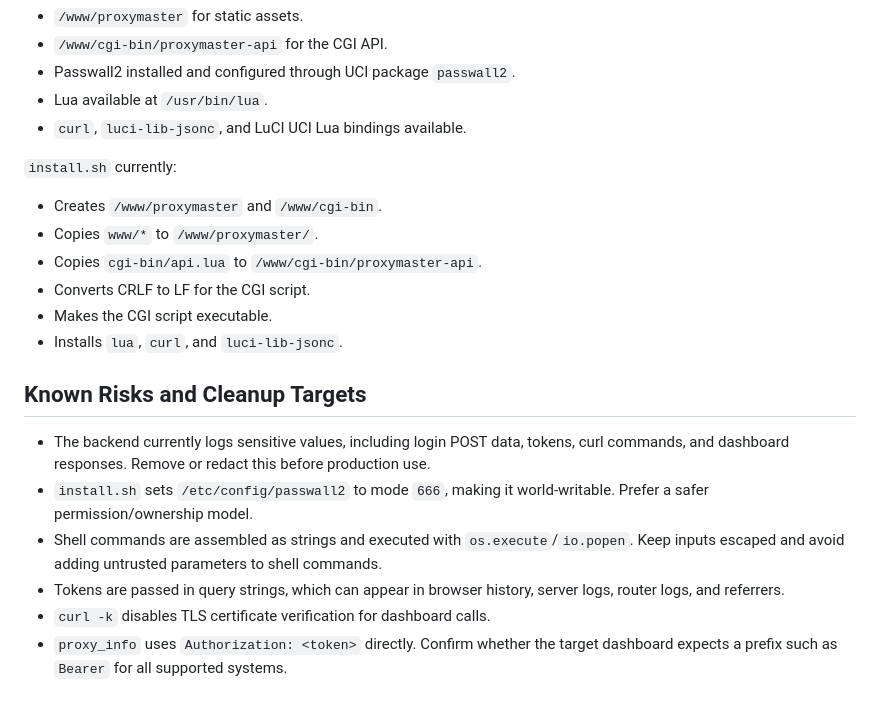
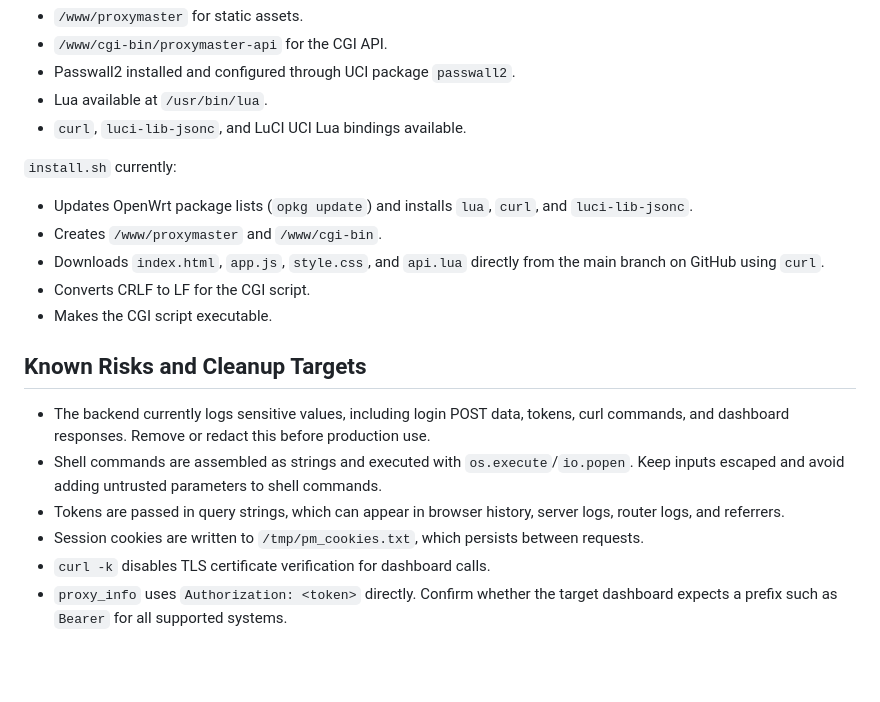
Before and after one commit to sadraimam/proxymaster_passwall2, a Markdown page: AGENTS.md, the part around one of its changes. Rendered like a GitHub page; blank space fills up the shorter version.

```diff
--- a/AGENTS.md
+++ b/AGENTS.md
@@ -130,19 +146,18 @@ The target is OpenWrt with:
 
 `install.sh` currently:
 
+- Updates OpenWrt package lists (`opkg update`) and installs `lua`, `curl`, and `luci-lib-jsonc`.
 - Creates `/www/proxymaster` and `/www/cgi-bin`.
-- Copies `www/*` to `/www/proxymaster/`.
-- Copies `cgi-bin/api.lua` to `/www/cgi-bin/proxymaster-api`.
+- Downloads `index.html`, `app.js`, `style.css`, and `api.lua` directly from the main branch on GitHub using `curl`.
 - Converts CRLF to LF for the CGI script.
 - Makes the CGI script executable.
-- Installs `lua`, `curl`, and `luci-lib-jsonc`.
 
 ## Known Risks and Cleanup Targets
 
 - The backend currently logs sensitive values, including login POST data, tokens, curl commands, and dashboard responses. Remove or redact this before production use.
-- `install.sh` sets `/etc/config/passwall2` to mode `666`, making it world-writable. Prefer a safer permission/ownership model.
 - Shell commands are assembled as strings and executed with `os.execute`/`io.popen`. Keep inputs escaped and avoid adding untrusted parameters to shell commands.
 - Tokens are passed in query strings, which can appear in browser history, server logs, router logs, and referrers.
+- Session cookies are written to `/tmp/pm_cookies.txt`, which persists between requests.
 - `curl -k` disables TLS certificate verification for dashboard calls.
 - `proxy_info` uses `Authorization: <token>` directly. Confirm whether the target dashboard expects a prefix such as `Bearer` for all supported systems.
 
```
Also changed, not shown: other parts of AGENTS.md (+17 -1 lines).
